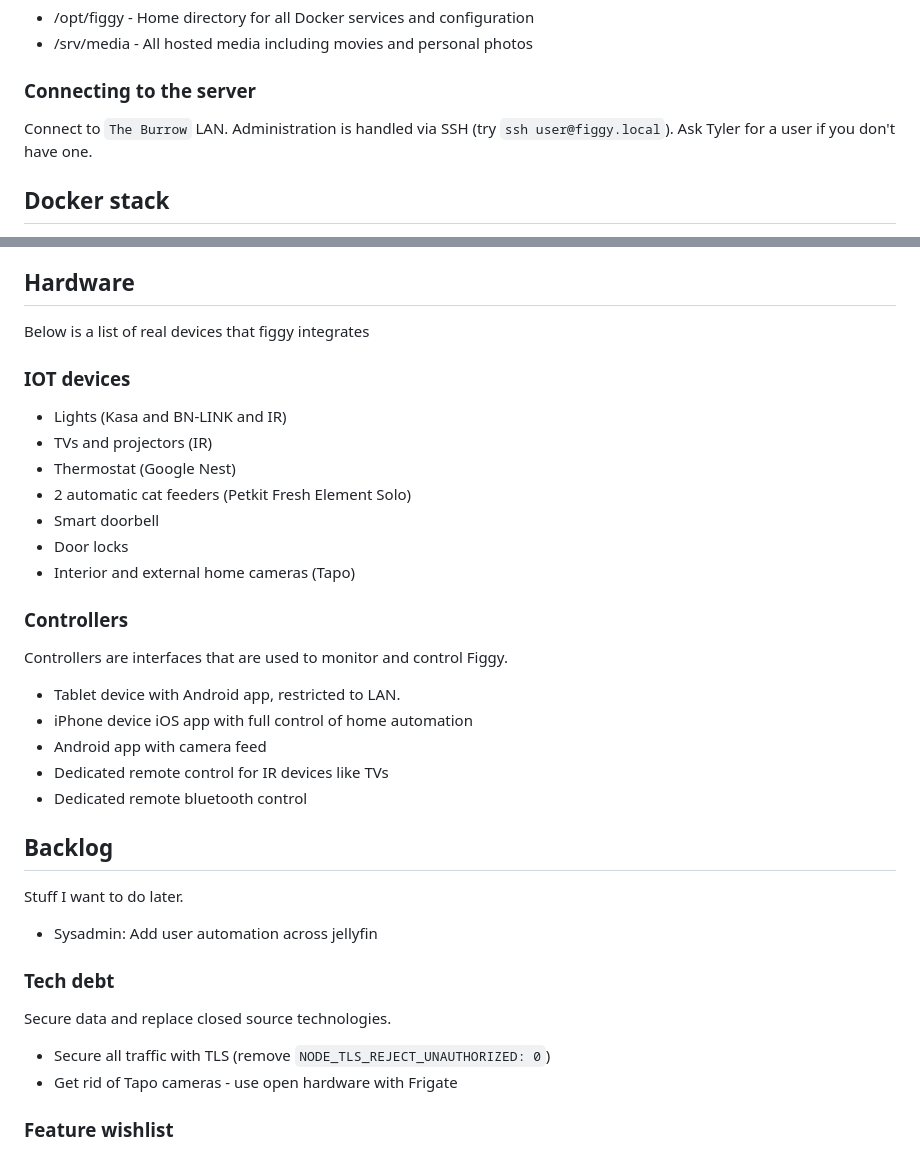
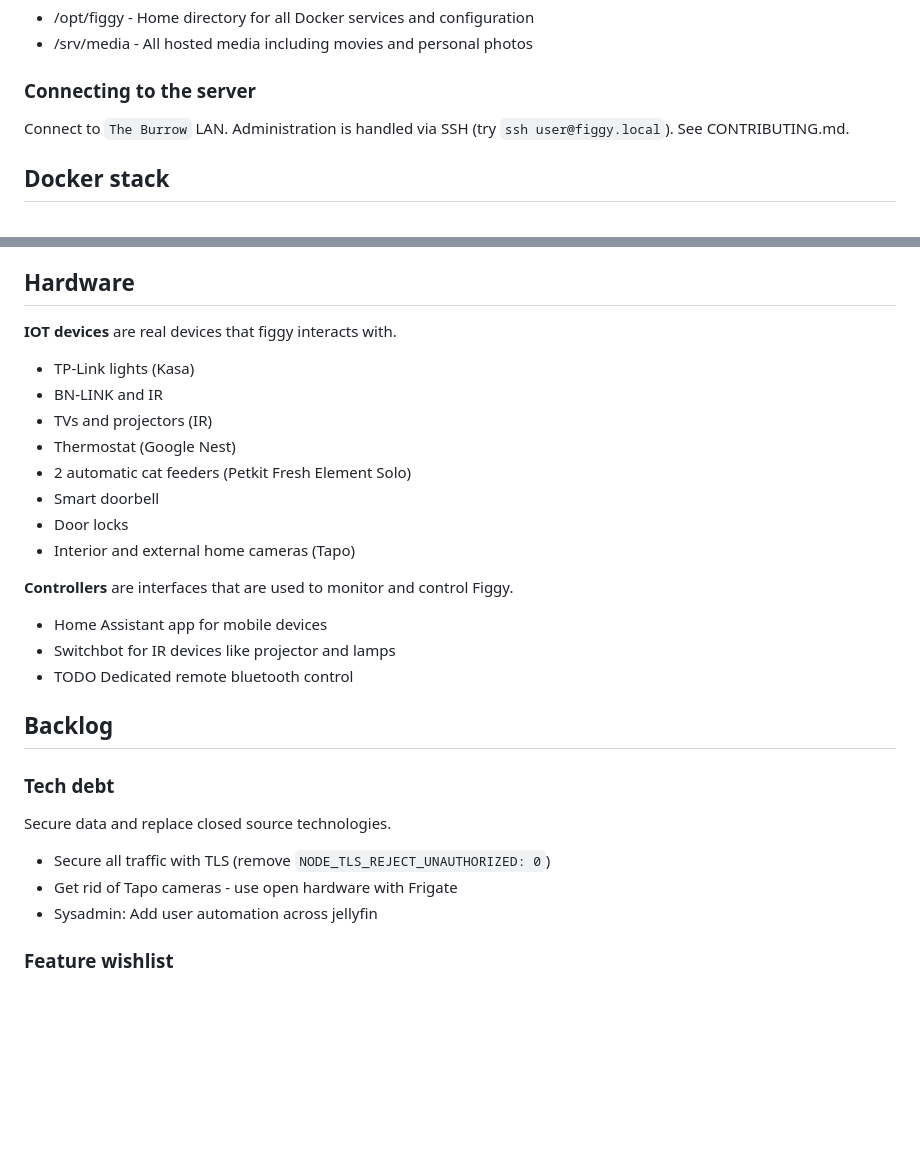
Before and after one commit to BurritoFamine/figgy, a Markdown page: README.md, 2 parts joined by grey strips. Rendered like a GitHub page; blank space fills up the shorter version.

Commit message:
Revise README for clarity and device categorization
Updated README to clarify connections and device categories.

```diff
--- a/README.md
+++ b/README.md
@@ -33,7 +33,7 @@ Figgy is a headless Debian server, with most administration handled remotely via
 
 ### Connecting to the server
 
-Connect to `The Burrow` LAN. Administration is handled via SSH (try `ssh user@figgy.local`). Ask Tyler for a user if you don't have one.
+Connect to `The Burrow` LAN. Administration is handled via SSH (try `ssh user@figgy.local`). See CONTRIBUTING.md.
 
 ## Docker stack
 
@@ -48,10 +48,10 @@ figgy uses a Docker stack of open source microservices. Docker compose file (com
 
 ## Hardware
 
-Below is a list of real devices that figgy integrates
+**IOT devices** are real devices that figgy interacts with.
 
-### IOT devices
-- Lights (Kasa and BN-LINK and IR)
+- TP-Link lights (Kasa)
+- BN-LINK and IR
 - TVs and projectors (IR)
 - Thermostat (Google Nest)
 - 2 automatic cat feeders (Petkit Fresh Element Solo)
@@ -59,21 +59,13 @@ Below is a list of real devices that figgy integrates
 - Door locks
 - Interior and external home cameras (Tapo)
 
-### Controllers
+**Controllers** are interfaces that are used to monitor and control Figgy.
 
-Controllers are interfaces that are used to monitor and control Figgy.
-
-- Tablet device with Android app, restricted to LAN.
-- iPhone device iOS app with full control of home automation
-- Android app with camera feed
-- Dedicated remote control for IR devices like TVs
-- Dedicated remote bluetooth control
+- Home Assistant app for mobile devices
+- Switchbot for IR devices like projector and lamps
+- TODO Dedicated remote bluetooth control
 
 ## Backlog
-
-Stuff I want to do later.
-
-- Sysadmin: Add user automation across jellyfin
 
 ### Tech debt
 
@@ -81,6 +73,7 @@ Secure data and replace closed source technologies.
 
 - Secure all traffic with TLS (remove `NODE_TLS_REJECT_UNAUTHORIZED: 0`)
 - Get rid of Tapo cameras - use open hardware with Frigate
+- Sysadmin: Add user automation across jellyfin
 
 ### Feature wishlist
 
```
